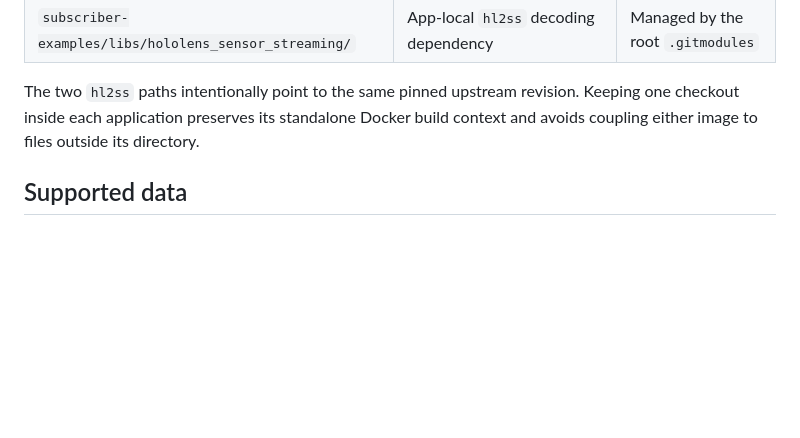
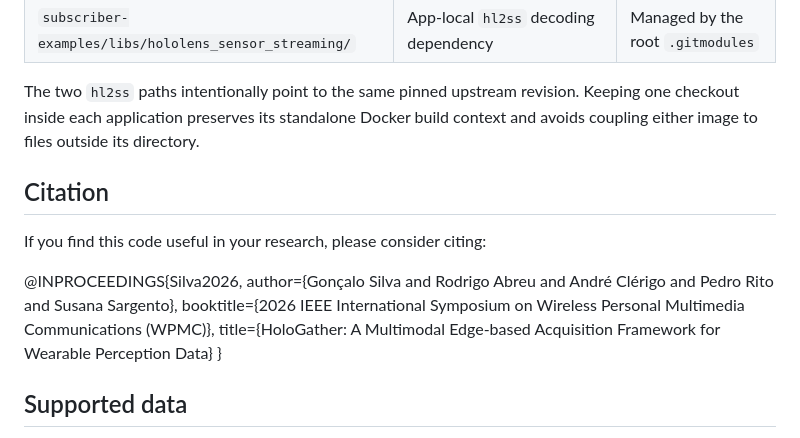
Before and after one commit to nap-it/HoloGather, a Markdown page: README.md, the part around the change. Drawn GitHub-style; blank space fills up the shorter version.

Commit message:
Added citation

```diff
--- a/README.md
+++ b/README.md
@@ -12,6 +12,16 @@ HoloGather is an end-to-end toolkit for gathering, recording, replaying, and con
 | `subscriber-examples/libs/hololens_sensor_streaming/` | App-local `hl2ss` decoding dependency | Managed by the root `.gitmodules` |
 
 The two `hl2ss` paths intentionally point to the same pinned upstream revision. Keeping one checkout inside each application preserves its standalone Docker build context and avoids coupling either image to files outside its directory.
+
+## Citation
+
+If you find this code useful in your research, please consider citing:
+
+@INPROCEEDINGS{Silva2026,
+    author={Gonçalo Silva and Rodrigo Abreu and André Clérigo and Pedro Rito and Susana Sargento},
+    booktitle={2026 IEEE International Symposium on Wireless Personal Multimedia Communications (WPMC)},
+    title={HoloGather: A Multimodal Edge-based Acquisition Framework for Wearable Perception Data}
+}
 
 ## Supported data
 
```
